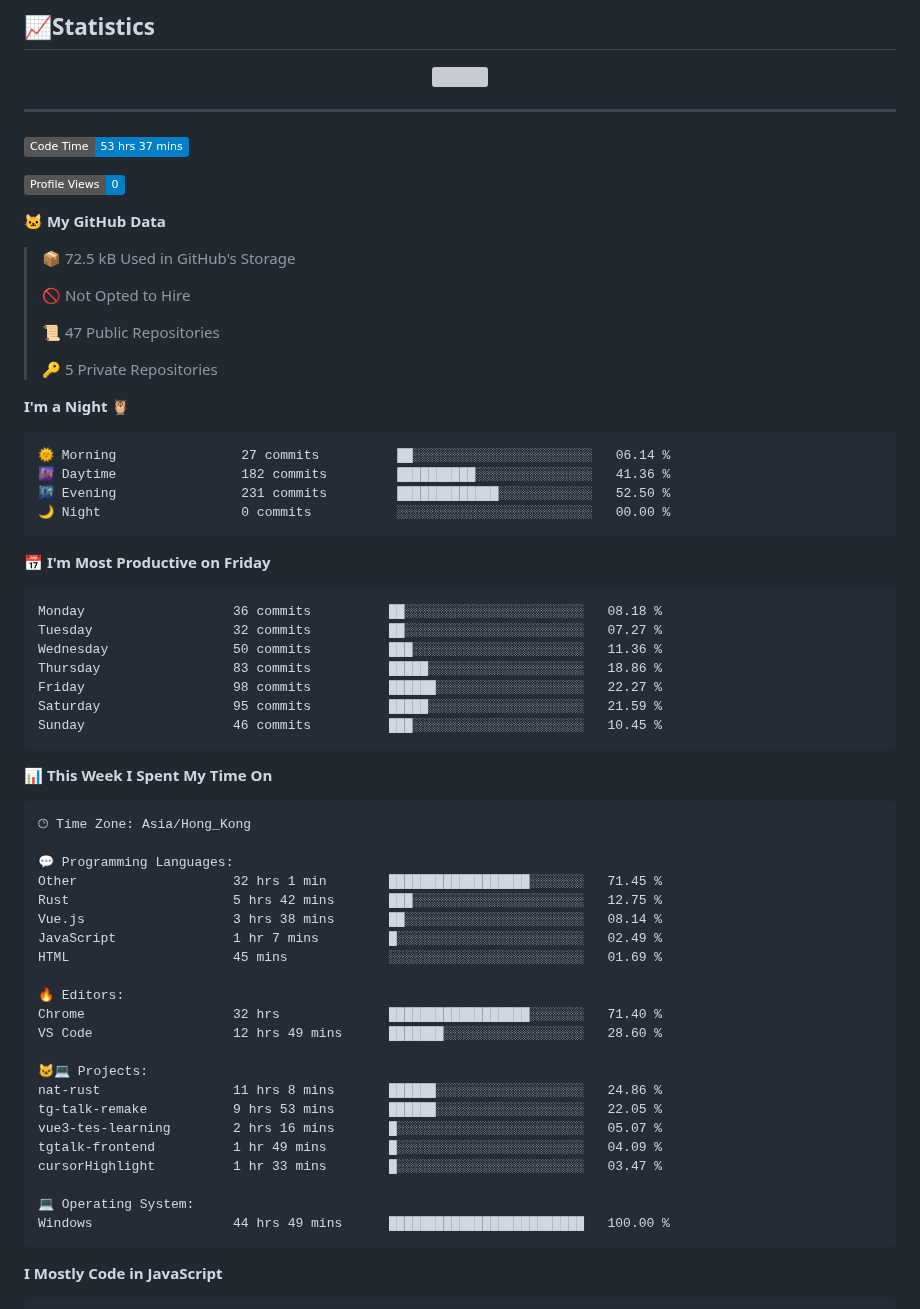
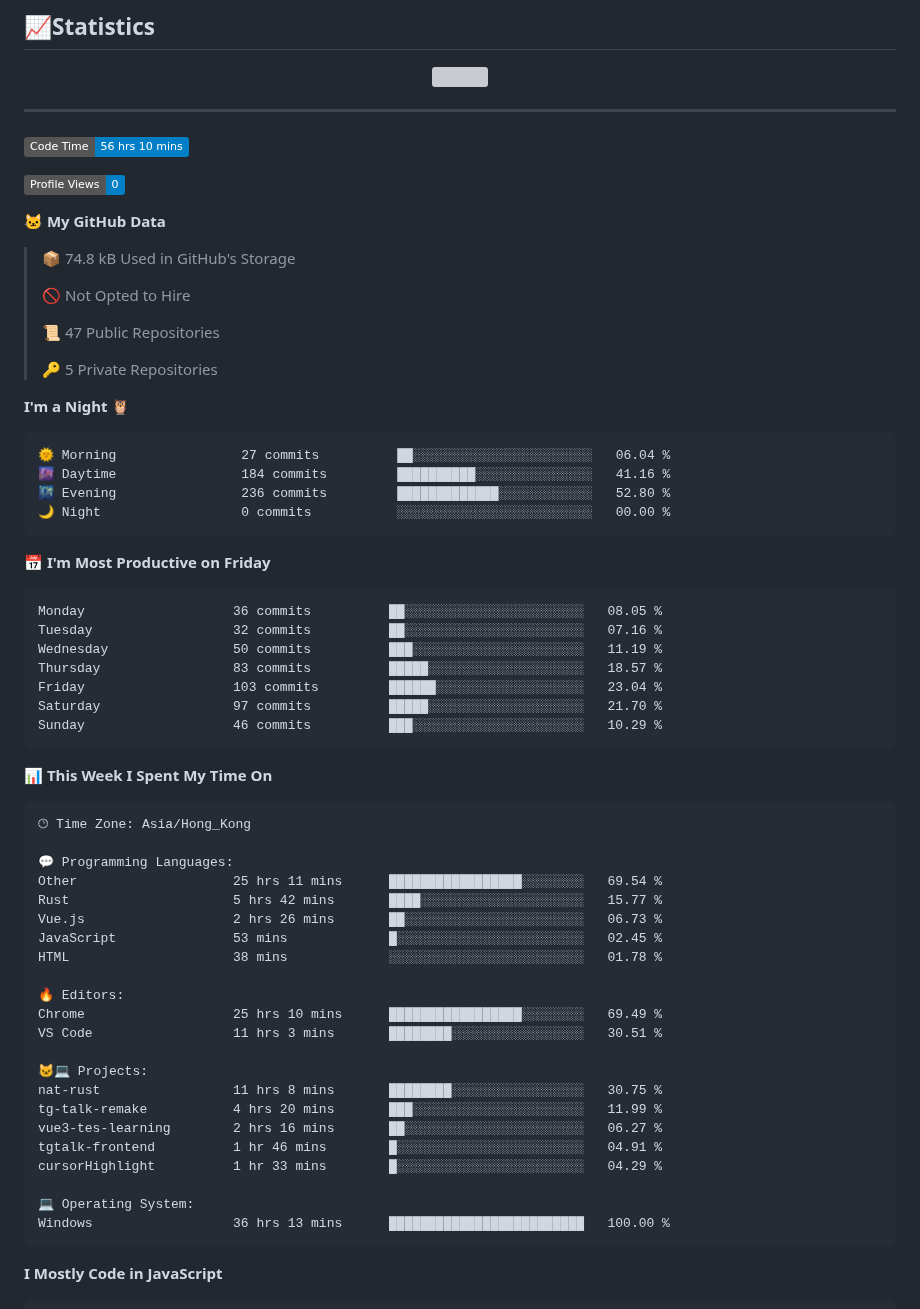
Before and after one commit to FloatSheep/FloatSheep, a Markdown page: README.md, the part around one of its changes. Drawn GitHub-style; badges without logos; grey boxes are pictures that could not be loaded.

Commit message:
Updated with Dev Metrics

````diff
--- a/README.md
+++ b/README.md
@@ -29,13 +29,13 @@
 ---
 
 <!--START_SECTION:waka-->
-![Code Time](http://img.shields.io/badge/Code%20Time-53%20hrs%2037%20mins-blue)
+![Code Time](http://img.shields.io/badge/Code%20Time-56%20hrs%2010%20mins-blue)
 
 ![Profile Views](http://img.shields.io/badge/Profile%20Views-0-blue)
 
 **🐱 My GitHub Data**
 
-> 📦 72.5 kB Used in GitHub's Storage
+> 📦 74.8 kB Used in GitHub's Storage
  >
 > 🚫 Not Opted to Hire
  >
@@ -46,21 +46,21 @@
 **I'm a Night 🦉**
 
 ```text
-🌞 Morning                27 commits          ██░░░░░░░░░░░░░░░░░░░░░░░   06.14 %
-🌆 Daytime                182 commits         ██████████░░░░░░░░░░░░░░░   41.36 %
-🌃 Evening                231 commits         █████████████░░░░░░░░░░░░   52.50 %
+🌞 Morning                27 commits          ██░░░░░░░░░░░░░░░░░░░░░░░   06.04 %
+🌆 Daytime                184 commits         ██████████░░░░░░░░░░░░░░░   41.16 %
+🌃 Evening                236 commits         █████████████░░░░░░░░░░░░   52.80 %
 🌙 Night                  0 commits           ░░░░░░░░░░░░░░░░░░░░░░░░░   00.00 %
 ```
 📅 **I'm Most Productive on Friday**
 
 ```text
-Monday                   36 commits          ██░░░░░░░░░░░░░░░░░░░░░░░   08.18 %
-Tuesday                  32 commits          ██░░░░░░░░░░░░░░░░░░░░░░░   07.27 %
-Wednesday                50 commits          ███░░░░░░░░░░░░░░░░░░░░░░   11.36 %
-Thursday                 83 commits          █████░░░░░░░░░░░░░░░░░░░░   18.86 %
-Friday                   98 commits          ██████░░░░░░░░░░░░░░░░░░░   22.27 %
-Saturday                 95 commits          █████░░░░░░░░░░░░░░░░░░░░   21.59 %
-Sunday                   46 commits          ███░░░░░░░░░░░░░░░░░░░░░░   10.45 %
+Monday                   36 commits          ██░░░░░░░░░░░░░░░░░░░░░░░   08.05 %
+Tuesday                  32 commits          ██░░░░░░░░░░░░░░░░░░░░░░░   07.16 %
+Wednesday                50 commits          ███░░░░░░░░░░░░░░░░░░░░░░   11.19 %
+Thursday                 83 commits          █████░░░░░░░░░░░░░░░░░░░░   18.57 %
+Friday                   103 commits         ██████░░░░░░░░░░░░░░░░░░░   23.04 %
+Saturday                 97 commits          █████░░░░░░░░░░░░░░░░░░░░   21.70 %
+Sunday                   46 commits          ███░░░░░░░░░░░░░░░░░░░░░░   10.29 %
 ```
 
 
@@ -70,25 +70,25 @@ Sunday                   46 commits          ███░░░░░░░░
 🕑︎ Time Zone: Asia/Hong_Kong
 
 💬 Programming Languages:
-Other                    32 hrs 1 min        ██████████████████░░░░░░░   71.45 %
-Rust                     5 hrs 42 mins       ███░░░░░░░░░░░░░░░░░░░░░░   12.75 %
-Vue.js                   3 hrs 38 mins       ██░░░░░░░░░░░░░░░░░░░░░░░   08.14 %
-JavaScript               1 hr 7 mins         █░░░░░░░░░░░░░░░░░░░░░░░░   02.49 %
-HTML                     45 mins             ░░░░░░░░░░░░░░░░░░░░░░░░░   01.69 %
+Other                    25 hrs 11 mins      █████████████████░░░░░░░░   69.54 %
+Rust                     5 hrs 42 mins       ████░░░░░░░░░░░░░░░░░░░░░   15.77 %
+Vue.js                   2 hrs 26 mins       ██░░░░░░░░░░░░░░░░░░░░░░░   06.73 %
+JavaScript               53 mins             █░░░░░░░░░░░░░░░░░░░░░░░░   02.45 %
+HTML                     38 mins             ░░░░░░░░░░░░░░░░░░░░░░░░░   01.78 %
 
 🔥 Editors:
-Chrome                   32 hrs              ██████████████████░░░░░░░   71.40 %
-VS Code                  12 hrs 49 mins      ███████░░░░░░░░░░░░░░░░░░   28.60 %
+Chrome                   25 hrs 10 mins      █████████████████░░░░░░░░   69.49 %
+VS Code                  11 hrs 3 mins       ████████░░░░░░░░░░░░░░░░░   30.51 %
 
 🐱‍💻 Projects:
-nat-rust                 11 hrs 8 mins       ██████░░░░░░░░░░░░░░░░░░░   24.86 %
-tg-talk-remake           9 hrs 53 mins       ██████░░░░░░░░░░░░░░░░░░░   22.05 %
-vue3-tes-learning        2 hrs 16 mins       █░░░░░░░░░░░░░░░░░░░░░░░░   05.07 %
-tgtalk-frontend          1 hr 49 mins        █░░░░░░░░░░░░░░░░░░░░░░░░   04.09 %
-cursorHighlight          1 hr 33 mins        █░░░░░░░░░░░░░░░░░░░░░░░░   03.47 %
+nat-rust                 11 hrs 8 mins       ████████░░░░░░░░░░░░░░░░░   30.75 %
+tg-talk-remake           4 hrs 20 mins       ███░░░░░░░░░░░░░░░░░░░░░░   11.99 %
+vue3-tes-learning        2 hrs 16 mins       ██░░░░░░░░░░░░░░░░░░░░░░░   06.27 %
+tgtalk-frontend          1 hr 46 mins        █░░░░░░░░░░░░░░░░░░░░░░░░   04.91 %
+cursorHighlight          1 hr 33 mins        █░░░░░░░░░░░░░░░░░░░░░░░░   04.29 %
 
 💻 Operating System:
-Windows                  44 hrs 49 mins      █████████████████████████   100.00 %
+Windows                  36 hrs 13 mins      █████████████████████████   100.00 %
 ```
 
 **I Mostly Code in JavaScript**
````
Also changed, not shown: other parts of README.md (+1 -1 lines), assets/bar_graph.png.
